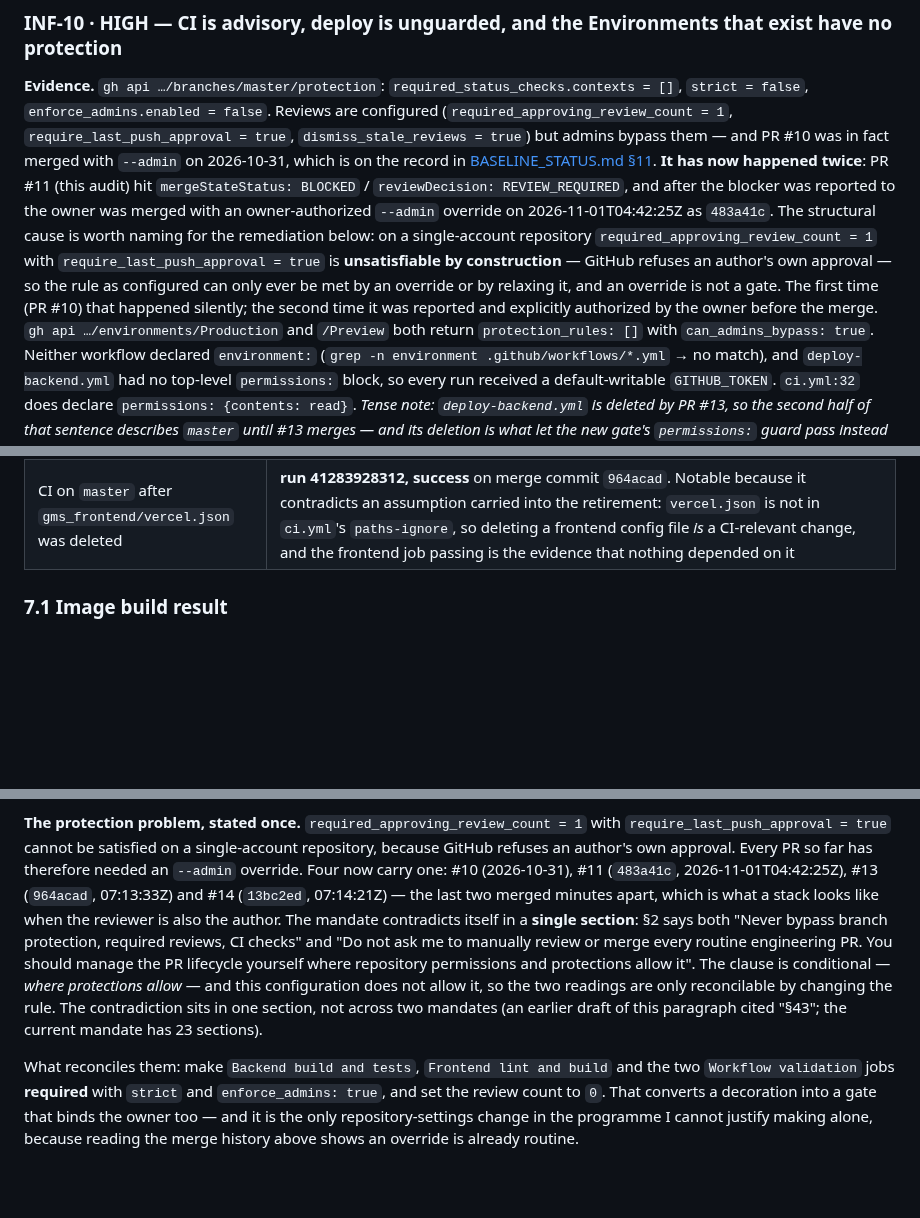
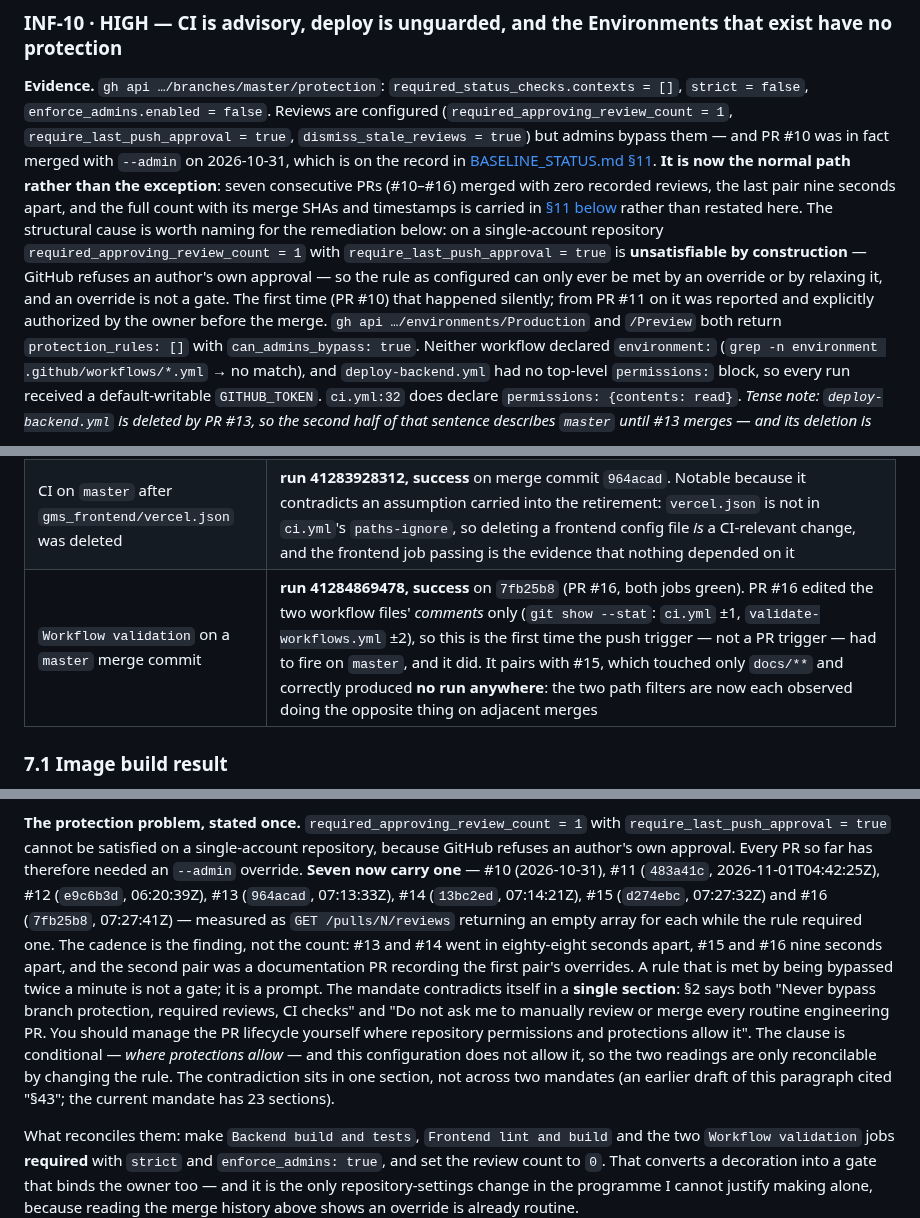
Before and after one commit to shubhamdiyos/gms, a Markdown page: docs/infrastructure/INFRASTRUCTURE_AUDIT.md, 3 parts joined by grey strips. Drawn GitHub-style; blank space fills up the shorter version.

```diff
--- a/docs/infrastructure/INFRASTRUCTURE_AUDIT.md
+++ b/docs/infrastructure/INFRASTRUCTURE_AUDIT.md
@@ -342,14 +342,14 @@ refused by the workflow.
 `enforce_admins.enabled = false`. Reviews are configured (`required_approving_review_count = 1`,
 `require_last_push_approval = true`, `dismiss_stale_reviews = true`) but admins bypass them — and PR #10 was in
 fact merged with `--admin` on 2026-10-31, which is on the record in
-[BASELINE_STATUS.md §11](../audit/BASELINE_STATUS.md). **It has now happened twice**: PR #11 (this audit) hit
-`mergeStateStatus: BLOCKED` / `reviewDecision: REVIEW_REQUIRED`, and after the blocker was reported to the owner
-was merged with an owner-authorized `--admin` override on 2026-11-01T04:42:25Z as `483a41c`. The structural cause
-is worth naming for the remediation below: on a single-account repository `required_approving_review_count = 1`
-with `require_last_push_approval = true` is **unsatisfiable by construction** — GitHub refuses an author's own
-approval — so the rule as configured can only ever be met by an override or by relaxing it, and an override is not
-a gate. The first time (PR #10) that happened silently; the second time it was reported and explicitly authorized
-by the owner before the merge.
+[BASELINE_STATUS.md §11](../audit/BASELINE_STATUS.md). **It is now the normal path rather than the exception**: seven
+consecutive PRs (#10–#16) merged with zero recorded reviews, the last pair nine seconds apart, and the full count with
+its merge SHAs and timestamps is carried in [§11 below](#11-what-i-can-execute-directly-and-the-genuine-human-blockers)
+rather than restated here. The structural cause is worth naming for the remediation below: on a single-account
+repository `required_approving_review_count = 1` with `require_last_push_approval = true` is **unsatisfiable by
+construction** — GitHub refuses an author's own approval — so the rule as configured can only ever be met by an
+override or by relaxing it, and an override is not a gate. The first time (PR #10) that happened silently; from PR #11
+on it was reported and explicitly authorized by the owner before the merge.
 `gh api …/environments/Production` and `/Preview` both
 return `protection_rules: []` with `can_admins_bypass: true`. Neither workflow declared `environment:`
 (`grep -n environment .github/workflows/*.yml` → no match), and `deploy-backend.yml` had no top-level
@@ -880,6 +880,7 @@ These are not M0 results, so they are kept separate rather than retro-fitted int
 | Each pinned SHA against its upstream tag | **verified before pinning**: `11d5960`=checkout v4.4.0, `cf277c6`=setup-java v4.9.1, `ea165f8`=upload-artifact v4.6.2, `49933ea`=setup-node v4.4.0, `3d3c42e`=checkout v7.0.1, `914e7df`=actionlint v1.7.12 |
 | A documentation-only PR after the gate reached `master` | **no Actions run at all** — measured on PR #15 (4 files, all `docs/**`): `gh run list --branch docs/record-inf23-gate-merge` is empty and `gh pr checks 15` shows only the Vercel app's two contexts. Correct for both path filters, and the reason neither filter can be left in place while its jobs are marked required (INF-10) |
 | CI on `master` after `gms_frontend/vercel.json` was deleted | **run 41283928312, success** on merge commit `964acad`. Notable because it contradicts an assumption carried into the retirement: `vercel.json` is not in `ci.yml`'s `paths-ignore`, so deleting a frontend config file *is* a CI-relevant change, and the frontend job passing is the evidence that nothing depended on it |
+| `Workflow validation` on a `master` merge commit | **run 41284869478, success** on `7fb25b8` (PR #16, both jobs green). PR #16 edited the two workflow files' *comments* only (`git show --stat`: `ci.yml` ±1, `validate-workflows.yml` ±2), so this is the first time the push trigger — not a PR trigger — had to fire on `master`, and it did. It pairs with #15, which touched only `docs/**` and correctly produced **no run anywhere**: the two path filters are now each observed doing the opposite thing on adjacent merges |
 
 ### 7.1 Image build result
 
@@ -1025,15 +1026,18 @@ Mandate §23 asks for this split explicitly, so it is recorded rather than disco
 
 **The protection problem, stated once.** `required_approving_review_count = 1` with
 `require_last_push_approval = true` cannot be satisfied on a single-account repository, because GitHub refuses an
-author's own approval. Every PR so far has therefore needed an `--admin` override. Four now carry one: #10
-(2026-10-31), #11 (`483a41c`, 2026-11-01T04:42:25Z), #13 (`964acad`, 07:13:33Z) and #14 (`13bc2ed`, 07:14:21Z) —
-the last two merged minutes apart, which is what a stack looks like when the reviewer is also the author. The
-mandate contradicts itself in a **single section**: §2 says both "Never bypass branch protection, required reviews,
-CI checks" and "Do not ask me to manually review or merge every routine engineering PR. You should manage the PR
-lifecycle yourself where repository permissions and protections allow it". The clause is conditional — *where
-protections allow* — and this configuration does not allow it, so the two readings are only reconcilable by
-changing the rule. The contradiction sits in one section, not across two mandates (an earlier draft of this
-paragraph cited "§43"; the current mandate has 23 sections).
+author's own approval. Every PR so far has therefore needed an `--admin` override. **Seven now carry one** — #10
+(2026-10-31), #11 (`483a41c`, 2026-11-01T04:42:25Z), #12 (`e9c6b3d`, 06:20:39Z), #13 (`964acad`, 07:13:33Z), #14
+(`13bc2ed`, 07:14:21Z), #15 (`d274ebc`, 07:27:32Z) and #16 (`7fb25b8`, 07:27:41Z) — measured as
+`GET /pulls/N/reviews` returning an empty array for each while the rule required one. The cadence is the finding, not
+the count: #13 and #14 went in eighty-eight seconds apart, #15 and #16 nine seconds apart, and the second pair was a
+documentation PR recording the first pair's overrides. A rule that is met by being bypassed twice a minute is not a
+gate; it is a prompt. The mandate contradicts itself in a **single section**: §2 says both "Never bypass branch
+protection, required reviews, CI checks" and "Do not ask me to manually review or merge every routine engineering
+PR. You should manage the PR lifecycle yourself where repository permissions and protections allow it". The clause is
+conditional — *where protections allow* — and this configuration does not allow it, so the two readings are only
+reconcilable by changing the rule. The contradiction sits in one section, not across two mandates (an earlier draft of
+this paragraph cited "§43"; the current mandate has 23 sections).
 
 What reconciles them: make `Backend build and tests`, `Frontend lint and build` and the two
 `Workflow validation` jobs **required** with `strict` and `enforce_admins: true`, and set the review count to `0`.
```
Also changed, not shown: docs/audit/BASELINE_STATUS.md (+18 -6 lines), docs/infrastructure/PRODUCTION_READINESS_MATRIX.md (+2 -2 lines).
